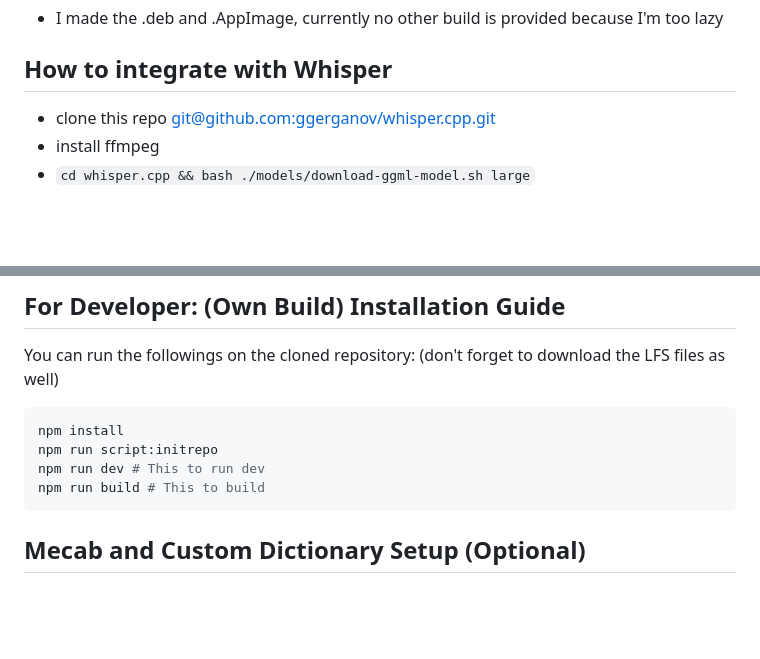
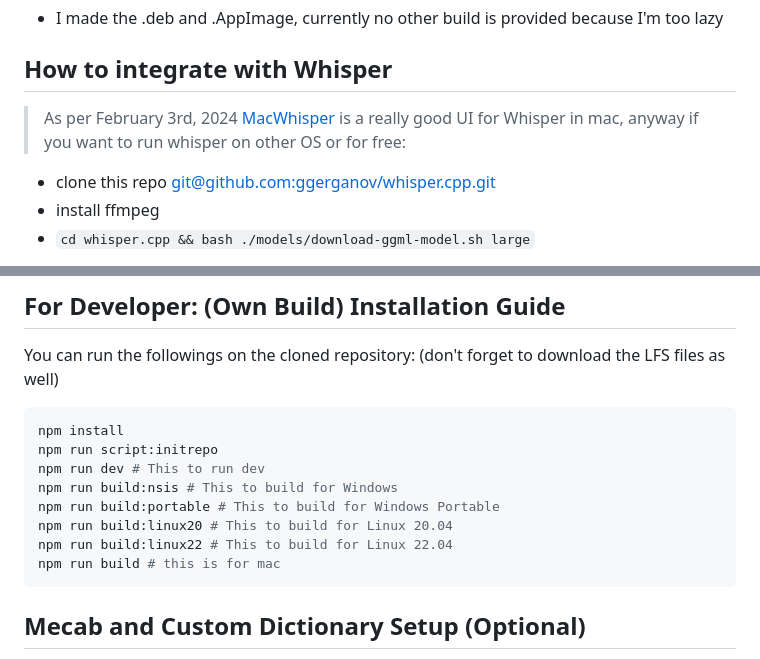
Before and after one commit to hockyy/miteiru, a Markdown page: README.md, 2 parts joined by grey strips. GitHub-like rendering; blank space fills up the shorter version.

````diff
--- a/README.md
+++ b/README.md
@@ -92,6 +92,7 @@
 - I made the .deb and .AppImage, currently no other build is provided because I'm too lazy
 
 ## How to integrate with Whisper
+> As per February 3rd, 2024 [MacWhisper](https://goodsnooze.gumroad.com/l/macwhisper) is a really good UI for Whisper in mac, anyway if you want to run whisper on other OS or for free:
 
 - clone this
   repo [git@github.com:ggerganov/whisper.cpp.git](https://github.com/ggerganov/whisper.cpp)
@@ -137,7 +138,11 @@ well)
 npm install
 npm run script:initrepo
 npm run dev # This to run dev
-npm run build # This to build
+npm run build:nsis # This to build for Windows
+npm run build:portable # This to build for Windows Portable
+npm run build:linux20 # This to build for Linux 20.04
+npm run build:linux22 # This to build for Linux 22.04
+npm run build # this is for mac
 ```
 
 ## Mecab and Custom Dictionary Setup (Optional)
````
